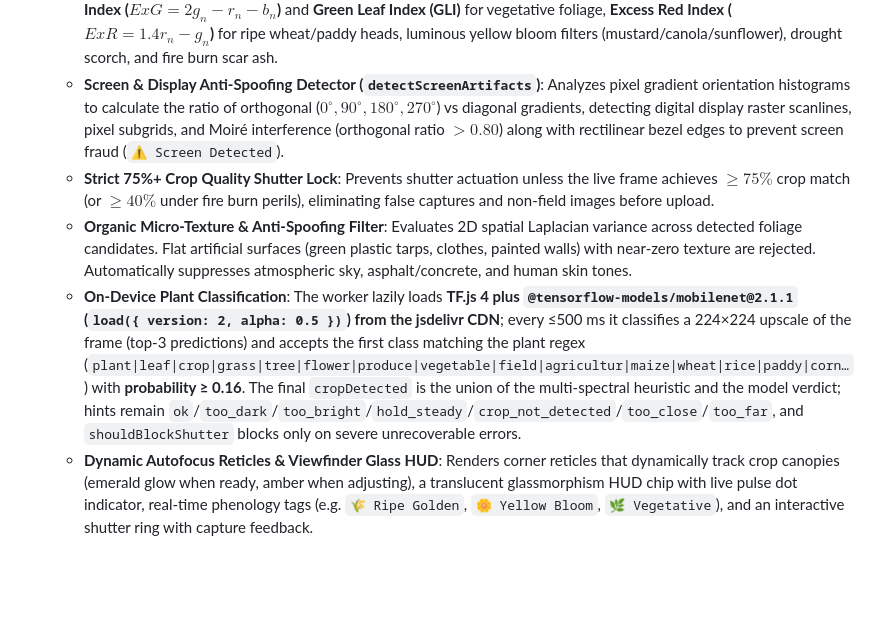
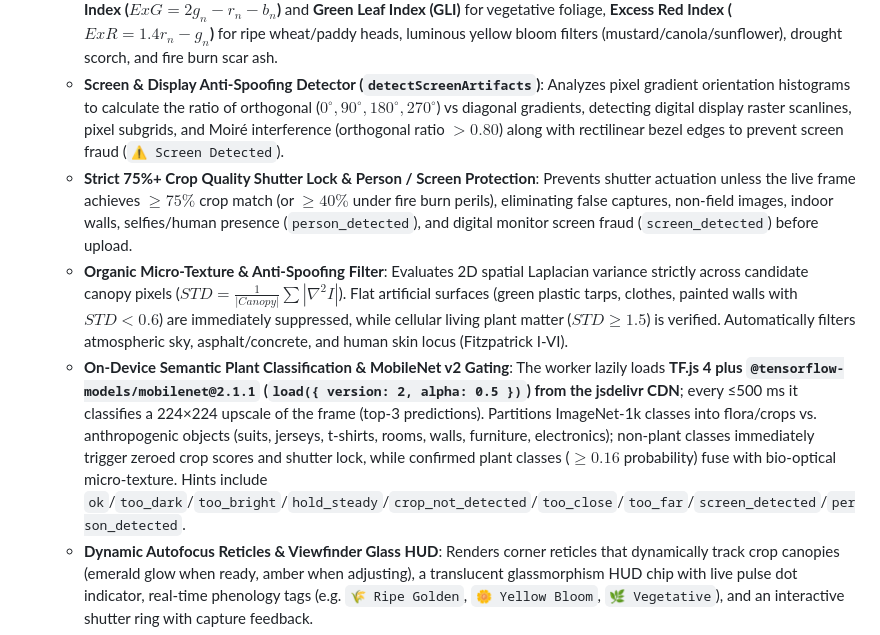
Before and after one commit to dhrrishitvdeka/Fasal-Pramaan, a Markdown page: docs/architecture.md, the part around the change. GitHub-like rendering; blank space fills up the shorter version.

```diff
--- a/docs/architecture.md
+++ b/docs/architecture.md
@@ -75,9 +75,9 @@ flowchart TB
   - **Peril-Aware Guided Capture Engine** (`src/lib/claim-routing.ts` `ROUTE_CONFIG` + `farmerStore`): Replaces fixed 5-angle with `anglesForPeril(peril)` filtered to `requiredAngles` + `optionalAngles` per peril; UI shows only needed angles, peril-specific `guidanceExtraEn/Hi`, satellite notice, and context check list.
   - **Multi-Spectral On-Device Realtime CV** (`src/lib/vision/realtime-cv.ts` + `src/lib/vision/cv-worker.ts`): Frame sampling runs off the main thread in a Web Worker. Computes normalized agronomic indices: **Excess Green Index ($ExG = 2g_n - r_n - b_n$)** and **Green Leaf Index (GLI)** for vegetative foliage, **Excess Red Index ($ExR = 1.4r_n - g_n$)** for ripe wheat/paddy heads, luminous yellow bloom filters (mustard/canola/sunflower), drought scorch, and fire burn scar ash.
   - **Screen & Display Anti-Spoofing Detector (`detectScreenArtifacts`)**: Analyzes pixel gradient orientation histograms to calculate the ratio of orthogonal ($0^\circ, 90^\circ, 180^\circ, 270^\circ$) vs diagonal gradients, detecting digital display raster scanlines, pixel subgrids, and Moiré interference (orthogonal ratio $> 0.80$) along with rectilinear bezel edges to prevent screen fraud (`⚠️ Screen Detected`).
-  - **Strict 75%+ Crop Quality Shutter Lock**: Prevents shutter actuation unless the live frame achieves $\ge 75\%$ crop match (or $\ge 40\%$ under fire burn perils), eliminating false captures and non-field images before upload.
-  - **Organic Micro-Texture & Anti-Spoofing Filter**: Evaluates 2D spatial Laplacian variance across detected foliage candidates. Flat artificial surfaces (green plastic tarps, clothes, painted walls) with near-zero texture are rejected. Automatically suppresses atmospheric sky, asphalt/concrete, and human skin tones.
-  - **On-Device Plant Classification**: The worker lazily loads **TF.js 4 plus `@tensorflow-models/mobilenet@2.1.1` (`load({ version: 2, alpha: 0.5 })`) from the jsdelivr CDN**; every ≤500 ms it classifies a 224×224 upscale of the frame (top-3 predictions) and accepts the first class matching the plant regex (`plant|leaf|crop|grass|tree|flower|produce|vegetable|field|agricultur|maize|wheat|rice|paddy|corn…`) with **probability ≥ 0.16**. The final `cropDetected` is the union of the multi-spectral heuristic and the model verdict; hints remain `ok`/`too_dark`/`too_bright`/`hold_steady`/`crop_not_detected`/`too_close`/`too_far`, and `shouldBlockShutter` blocks only on severe unrecoverable errors.
+  - **Strict 75%+ Crop Quality Shutter Lock & Person / Screen Protection**: Prevents shutter actuation unless the live frame achieves $\ge 75\%$ crop match (or $\ge 40\%$ under fire burn perils), eliminating false captures, non-field images, indoor walls, selfies/human presence (`person_detected`), and digital monitor screen fraud (`screen_detected`) before upload.
+  - **Organic Micro-Texture & Anti-Spoofing Filter**: Evaluates 2D spatial Laplacian variance strictly across candidate canopy pixels ($STD = \frac{1}{|Canopy|} \sum |\nabla^2 I|$). Flat artificial surfaces (green plastic tarps, clothes, painted walls with $STD < 0.6$) are immediately suppressed, while cellular living plant matter ($STD \ge 1.5$) is verified. Automatically filters atmospheric sky, asphalt/concrete, and human skin locus (Fitzpatrick I-VI).
+  - **On-Device Semantic Plant Classification & MobileNet v2 Gating**: The worker lazily loads **TF.js 4 plus `@tensorflow-models/mobilenet@2.1.1` (`load({ version: 2, alpha: 0.5 })`) from the jsdelivr CDN**; every ≤500 ms it classifies a 224×224 upscale of the frame (top-3 predictions). Partitions ImageNet-1k classes into flora/crops vs. anthropogenic objects (suits, jerseys, t-shirts, rooms, walls, furniture, electronics); non-plant classes immediately trigger zeroed crop scores and shutter lock, while confirmed plant classes ($\ge 0.16$ probability) fuse with bio-optical micro-texture. Hints include `ok`/`too_dark`/`too_bright`/`hold_steady`/`crop_not_detected`/`too_close`/`too_far`/`screen_detected`/`person_detected`.
   - **Dynamic Autofocus Reticles & Viewfinder Glass HUD**: Renders corner reticles that dynamically track crop canopies (emerald glow when ready, amber when adjusting), a translucent glassmorphism HUD chip with live pulse dot indicator, real-time phenology tags (e.g. `🌾 Ripe Golden`, `🌼 Yellow Bloom`, `🌿 Vegetative`), and an interactive shutter ring with capture feedback.
   - **Sensor-Only Field GPS Geo-Tagging**: Field coordinates are locked strictly to device hardware sensors (`navigator.geolocation`) without manual text overrides, ensuring authentic geo-spatial baseline tracking compliant with PMFBY regulations.
   - **Authenticity Filter Integration**: After shutter, `POST /api/vision/gate` validates each image before upload (see Gateway layer). Rejected frames require retake.
```
Also changed, not shown: CHANGELOG.md (+13 -11 lines).
